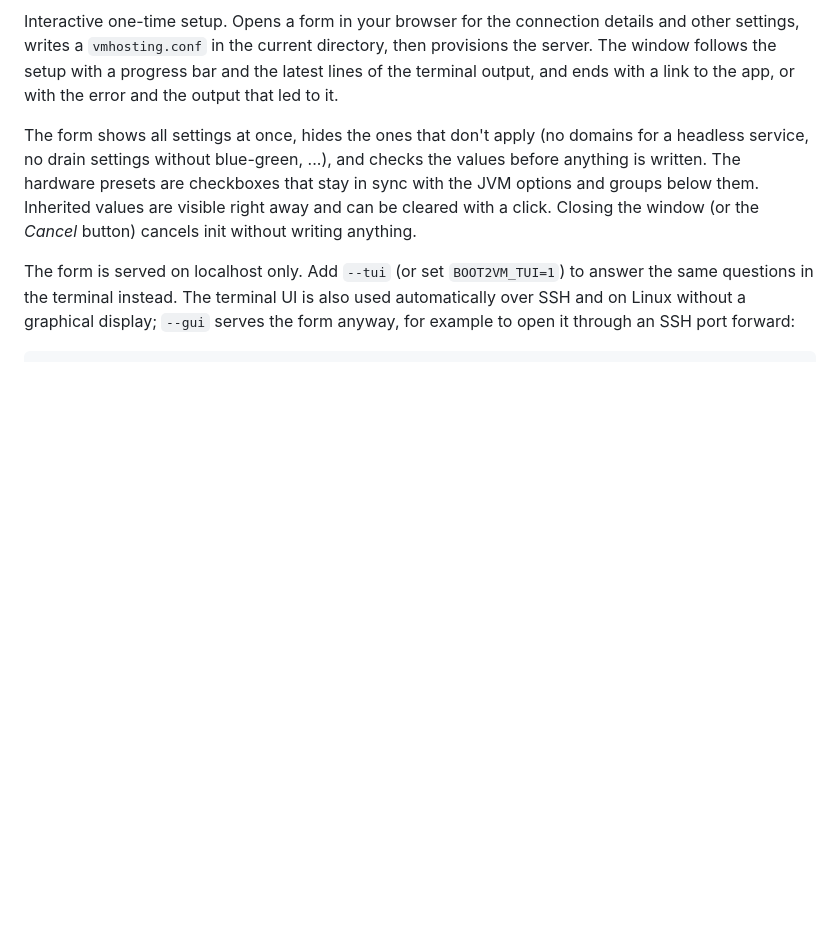
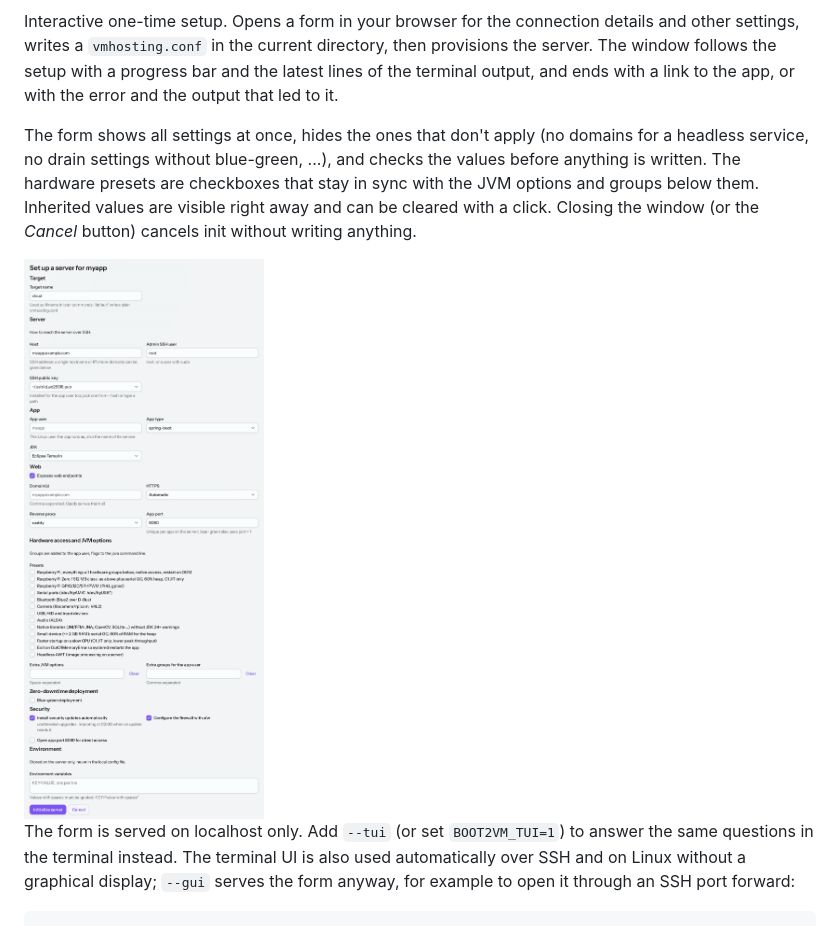
Before and after one commit to mstahv/boot2vm, a Markdown page: README.md, the part around the change. Rendered like a GitHub page; pictures changed too: docs/init-form.png (added); blank space fills up the shorter version.

Commit message:
Show the init form in the README
Co-Authored-By: Claude Opus 5.5 <noreply@anthropic.com>

```diff
--- a/README.md
+++ b/README.md
@@ -89,6 +89,8 @@ Deploy logs @pi2
 Interactive one-time setup. Opens a form in your browser for the connection details and other settings, writes a `vmhosting.conf` in the current directory, then provisions the server. The window follows the setup with a progress bar and the latest lines of the terminal output, and ends with a link to the app, or with the error and the output that led to it.
 
 The form shows all settings at once, hides the ones that don't apply (no domains for a headless service, no drain settings without blue-green, ...), and checks the values before anything is written. The hardware presets are checkboxes that stay in sync with the JVM options and groups below them. Inherited values are visible right away and can be cleared with a click. Closing the window (or the *Cancel* button) cancels init without writing anything.
+
+<img src="docs/init-form.png" alt="The init form in the browser" width="600">
 
 The form is served on localhost only. Add `--tui` (or set `BOOT2VM_TUI=1`) to answer the same questions in the terminal instead. The terminal UI is also used automatically over SSH and on Linux without a graphical display; `--gui` serves the form anyway, for example to open it through an SSH port forward:
 
```
